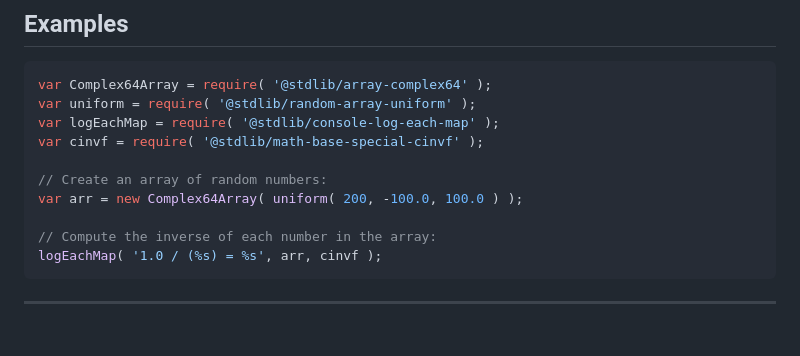
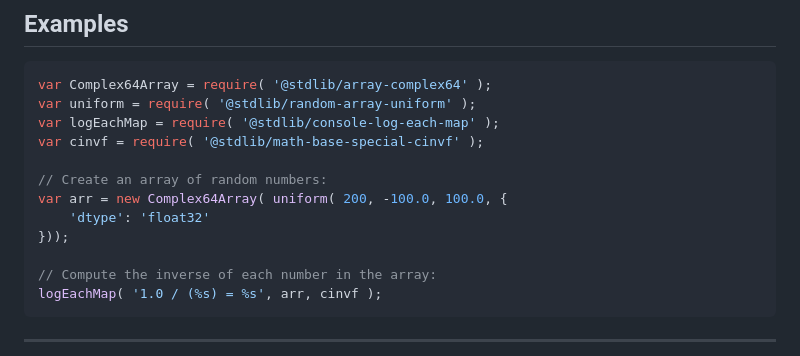
Before and after one commit to stdlib-js/math-base-special-cinvf, a Markdown page: README.md, the part around the change. GitHub-like rendering; blank space fills up the shorter version.

```diff
--- a/README.md
+++ b/README.md
@@ -161,7 +161,9 @@ var logEachMap = require( '@stdlib/console-log-each-map' );
 var cinvf = require( '@stdlib/math-base-special-cinvf' );
 
 // Create an array of random numbers:
-var arr = new Complex64Array( uniform( 200, -100.0, 100.0 ) );
+var arr = new Complex64Array( uniform( 200, -100.0, 100.0, {
+    'dtype': 'float32'
+}));
 
 // Compute the inverse of each number in the array:
 logEachMap( '1.0 / (%s) = %s', arr, cinvf );
```
Also changed, not shown: CHANGELOG.md (+4 -1 lines).
